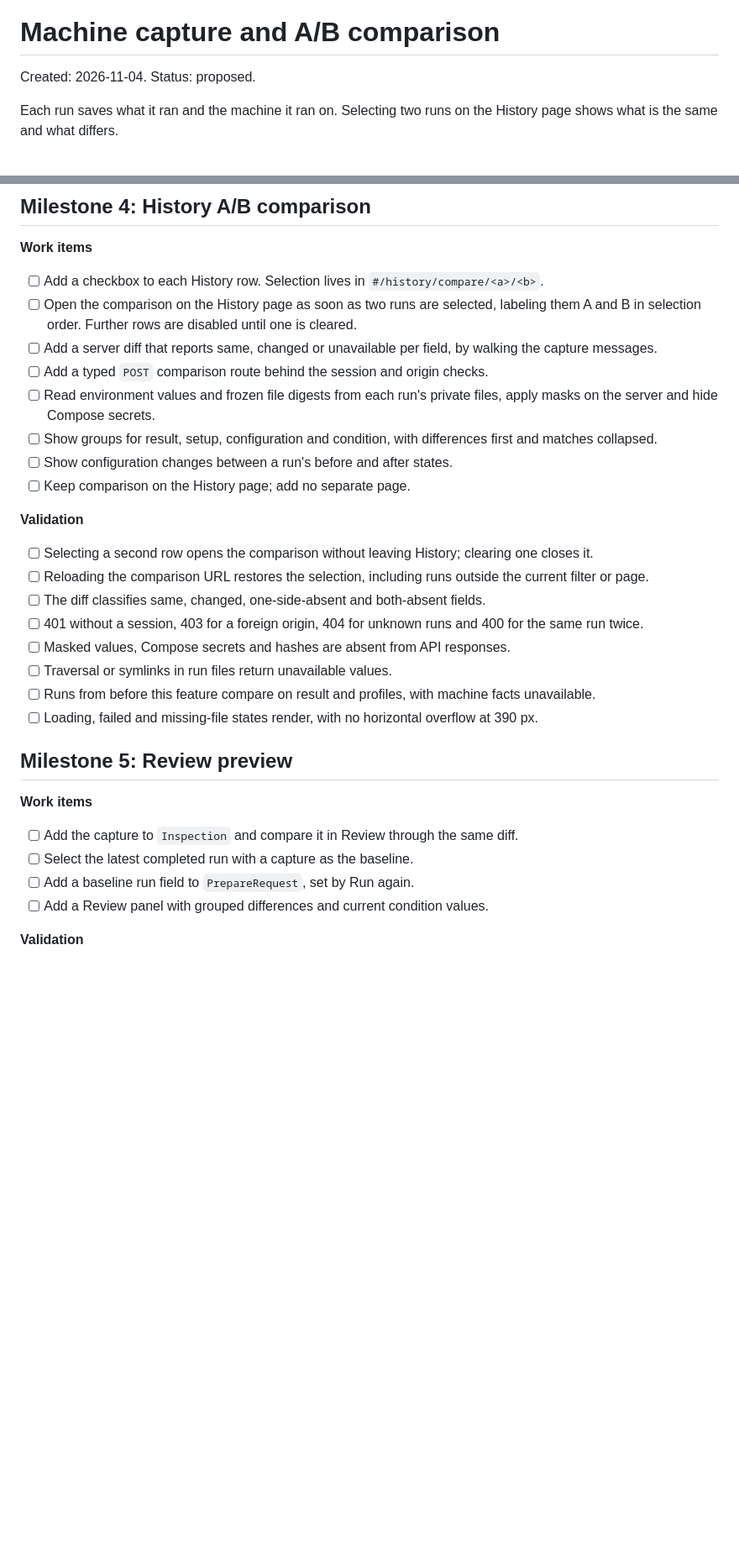
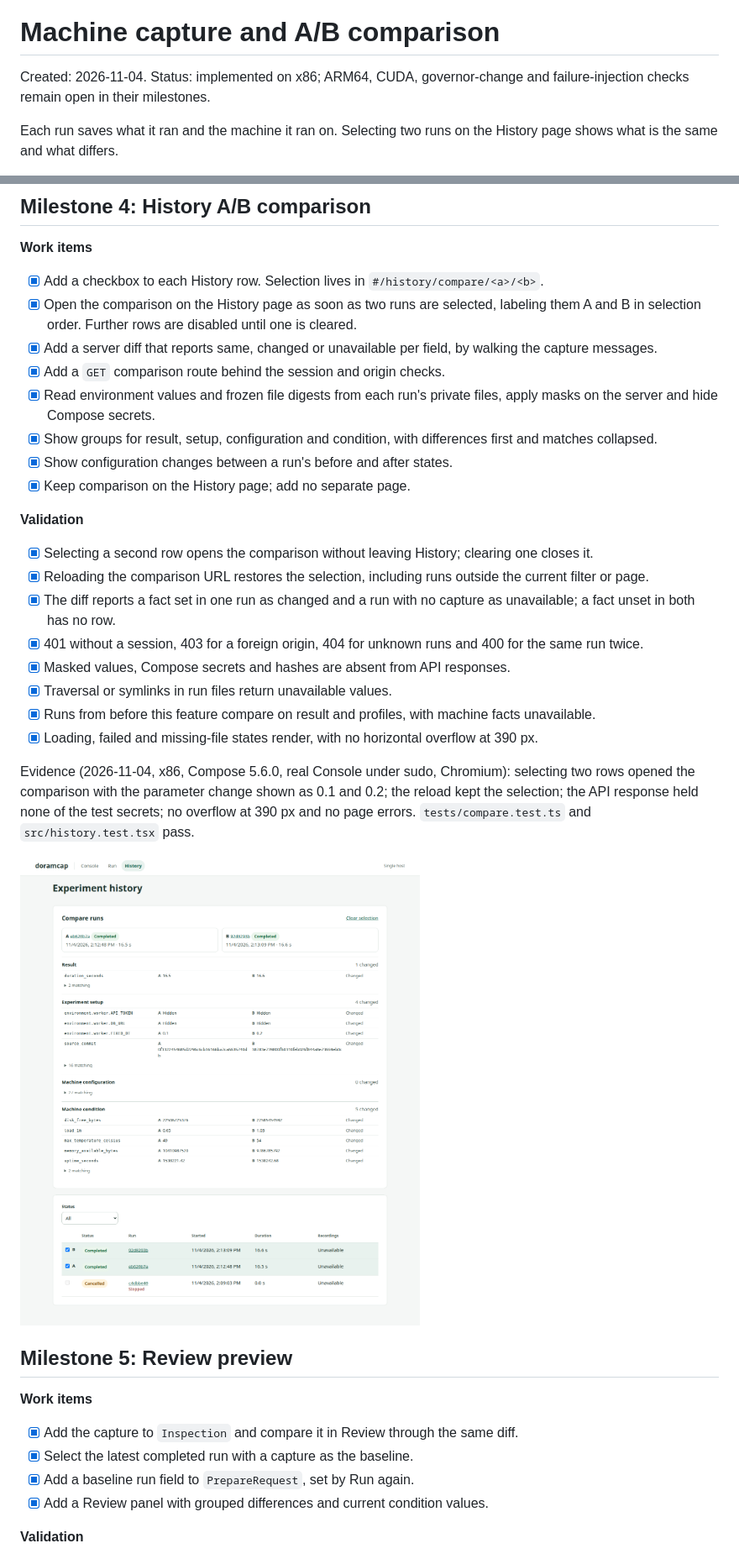
Before and after one commit to Cutuy/doramcap, a Markdown page: console/docs/110426-machine-capture-comparison.md, 2 parts joined by grey strips. Shown at 84% size. GitHub-like rendering; pictures changed too: console/docs/110426-history-compare.png (added); blank space fills up the shorter version.

```diff
--- a/console/docs/110426-machine-capture-comparison.md
+++ b/console/docs/110426-machine-capture-comparison.md
@@ -2,7 +2,7 @@
 
 # Machine capture and A/B comparison
 
-Created: 2026-11-04. Status: proposed.
+Created: 2026-11-04. Status: implemented on x86; ARM64, CUDA, governor-change and failure-injection checks remain open in their milestones.
 
 Each run saves what it ran and the machine it ran on. Selecting two runs on the History page shows what is the same and what differs.
 
@@ -103,31 +108,35 @@ Deferred: pinned baselines, busy-process sampling, condition thresholds and pars
 ## Milestone 4: History A/B comparison
 
 **Work items**
-- [ ] Add a checkbox to each History row. Selection lives in `#/history/compare/<a>/<b>`.
-- [ ] Open the comparison on the History page as soon as two runs are selected, labeling them A and B in selection order. Further rows are disabled until one is cleared.
-- [ ] Add a server diff that reports same, changed or unavailable per field, by walking the capture messages.
-- [ ] Add a typed `POST` comparison route behind the session and origin checks.
-- [ ] Read environment values and frozen file digests from each run's private files, apply masks on the server and hide Compose secrets.
-- [ ] Show groups for result, setup, configuration and condition, with differences first and matches collapsed.
-- [ ] Show configuration changes between a run's before and after states.
-- [ ] Keep comparison on the History page; add no separate page.
+- [x] Add a checkbox to each History row. Selection lives in `#/history/compare/<a>/<b>`.
+- [x] Open the comparison on the History page as soon as two runs are selected, labeling them A and B in selection order. Further rows are disabled until one is cleared.
+- [x] Add a server diff that reports same, changed or unavailable per field, by walking the capture messages.
+- [x] Add a `GET` comparison route behind the session and origin checks.
+- [x] Read environment values and frozen file digests from each run's private files, apply masks on the server and hide Compose secrets.
+- [x] Show groups for result, setup, configuration and condition, with differences first and matches collapsed.
+- [x] Show configuration changes between a run's before and after states.
+- [x] Keep comparison on the History page; add no separate page.
 
 **Validation**
-- [ ] Selecting a second row opens the comparison without leaving History; clearing one closes it.
-- [ ] Reloading the comparison URL restores the selection, including runs outside the current filter or page.
-- [ ] The diff classifies same, changed, one-side-absent and both-absent fields.
-- [ ] 401 without a session, 403 for a foreign origin, 404 for unknown runs and 400 for the same run twice.
-- [ ] Masked values, Compose secrets and hashes are absent from API responses.
-- [ ] Traversal or symlinks in run files return unavailable values.
-- [ ] Runs from before this feature compare on result and profiles, with machine facts unavailable.
-- [ ] Loading, failed and missing-file states render, with no horizontal overflow at 390 px.
+- [x] Selecting a second row opens the comparison without leaving History; clearing one closes it.
+- [x] Reloading the comparison URL restores the selection, including runs outside the current filter or page.
+- [x] The diff reports a fact set in one run as changed and a run with no capture as unavailable; a fact unset in both has no row.
+- [x] 401 without a session, 403 for a foreign origin, 404 for unknown runs and 400 for the same run twice.
+- [x] Masked values, Compose secrets and hashes are absent from API responses.
+- [x] Traversal or symlinks in run files return unavailable values.
+- [x] Runs from before this feature compare on result and profiles, with machine facts unavailable.
+- [x] Loading, failed and missing-file states render, with no horizontal overflow at 390 px.
+
+Evidence (2026-11-04, x86, Compose 5.6.0, real Console under sudo, Chromium): selecting two rows opened the comparison with the parameter change shown as 0.1 and 0.2; the reload kept the selection; the API response held none of the test secrets; no overflow at 390 px and no page errors. `tests/compare.test.ts` and `src/history.test.tsx` pass.
+
+![History comparison](110426-history-compare.png)
 
 ## Milestone 5: Review preview
 
 **Work items**
-- [ ] Add the capture to `Inspection` and compare it in Review through the same diff.
-- [ ] Select the latest completed run with a capture as the baseline.
-- [ ] Add a baseline run field to `PrepareRequest`, set by Run again.
-- [ ] Add a Review panel with grouped differences and current condition values.
+- [x] Add the capture to `Inspection` and compare it in Review through the same diff.
+- [x] Select the latest completed run with a capture as the baseline.
+- [x] Add a baseline run field to `PrepareRequest`, set by Run again.
+- [x] Add a Review panel with grouped differences and current condition values.
 
 **Validation**
```
Also changed, not shown: other parts of console/docs/110426-machine-capture-comparison.md (+44 -33 lines), console/docs/110426-review-preview.png (added), 4 other files.
